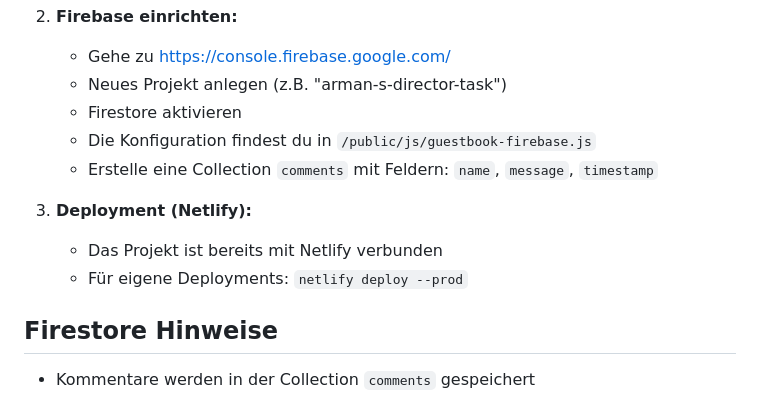
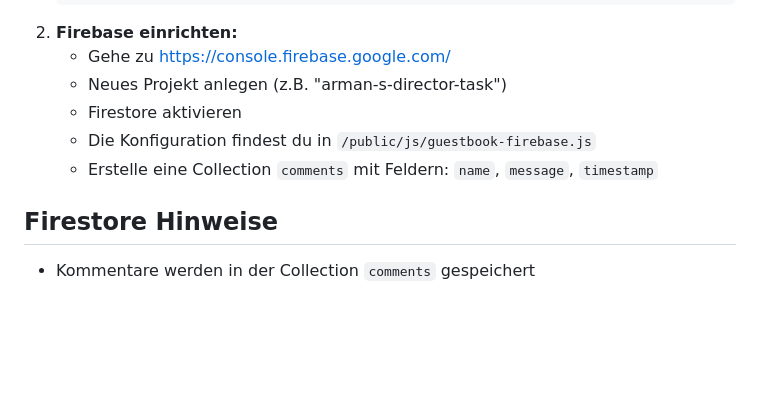
Before and after one commit to flammbrot1609/armans-director-task_1, a Markdown page: README.md, the part around one of its changes. GitHub-like rendering; blank space fills up the shorter version.

```diff
--- a/README.md
+++ b/README.md
@@ -52,10 +52,6 @@ netlify.toml               # Netlify Deployment Config
    - Die Konfiguration findest du in `/public/js/guestbook-firebase.js`
    - Erstelle eine Collection `comments` mit Feldern: `name`, `message`, `timestamp`
 
-3. **Deployment (Netlify):**
-   - Das Projekt ist bereits mit Netlify verbunden
-   - Für eigene Deployments: `netlify deploy --prod`
-
 ## Firestore Hinweise
 - Kommentare werden in der Collection `comments` gespeichert
 - Prüfe Firestore-Regeln, wenn Aktionen fehlschlagen (z. B. Löschen, Like)
```
Also changed, not shown: other parts of README.md (+2 -36 lines).
